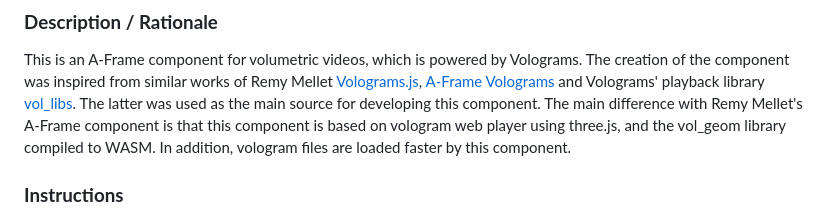
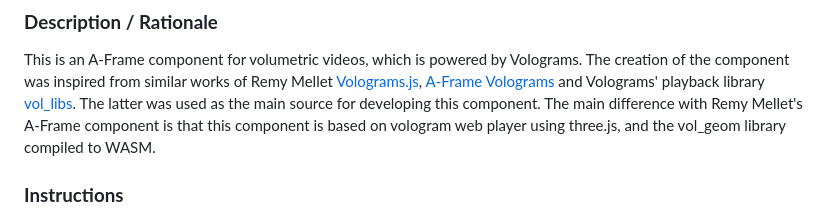
Before and after one commit to akbartus/A-Frame-Volumetric-Video-Component, a Markdown page: README.md, the part around the change. Rendered like a GitHub page.

```diff
--- a/README.md
+++ b/README.md
@@ -3,7 +3,7 @@
 
 ### **Description / Rationale**
 This is an A-Frame component for volumetric videos, which is powered by Volograms. The creation of the component was inspired from similar works of Remy Mellet <a href="https://github.com/remmel/volograms-js">Volograms.js</a>, <a href="https://github.com/remmel/aframe-volograms">A-Frame Volograms</a> and Volograms' playback library <a href="https://github.com/Volograms/vol_libs">vol_libs</a>. The latter was used as the main source for developing this component.
-The main difference with Remy Mellet's A-Frame component is that this component is based on vologram web player using three.js, and the vol_geom library compiled to WASM. In addition, vologram files are loaded faster by this component.
+The main difference with Remy Mellet's A-Frame component is that this component is based on vologram web player using three.js, and the vol_geom library compiled to WASM.
 
 ### **Instructions**
 In order to use the component attach "vologram-component" to an A-frame entity. The component has the following attributes:
```
